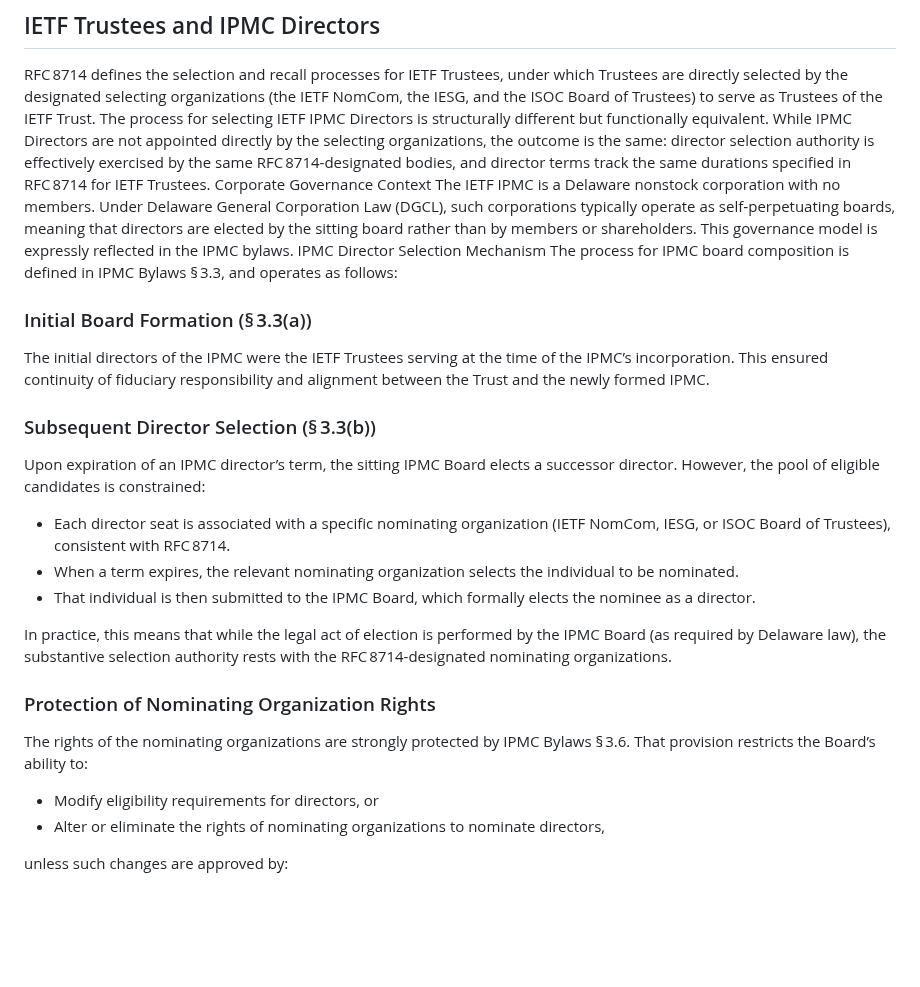
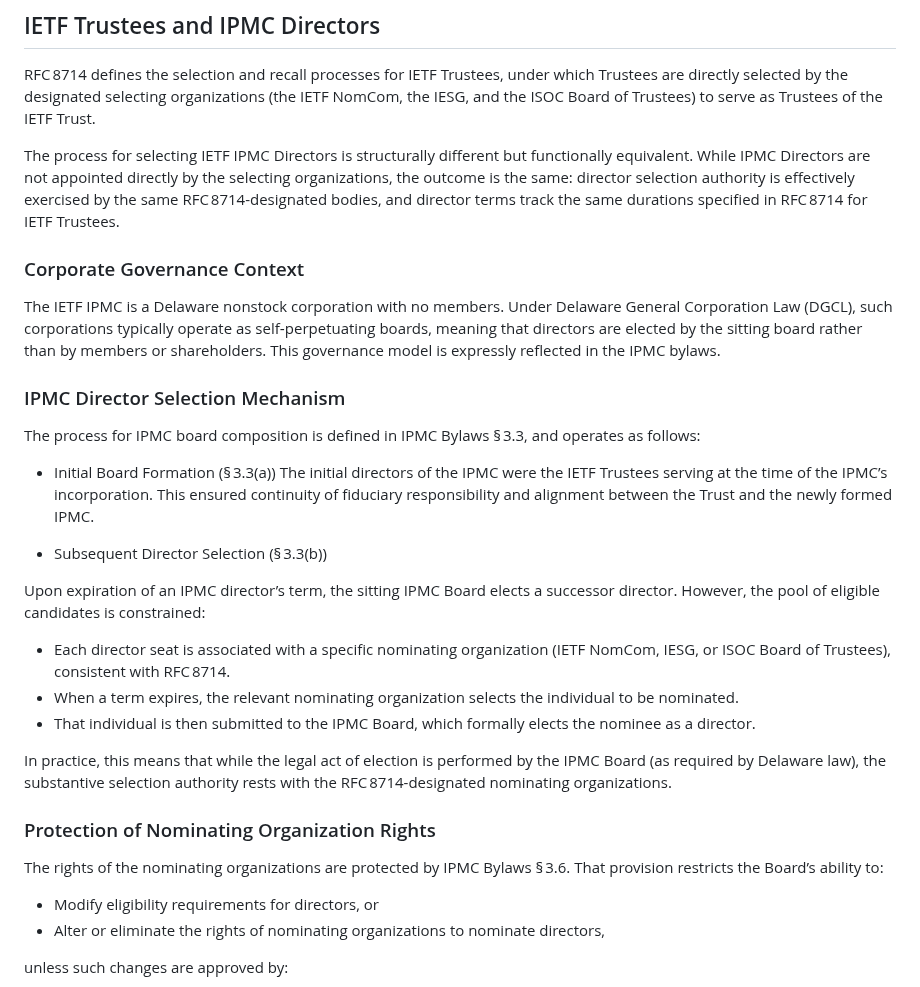
Before and after one commit to gitnnelg/draft-deen-ietf-ipmc-update, a Markdown page: draft-deen-ietf-ipmc-update.md, the part around one of its changes. Drawn GitHub-style; blank space fills up the shorter version.

```diff
--- a/draft-deen-ietf-ipmc-update.md
+++ b/draft-deen-ietf-ipmc-update.md
@@ -118,18 +118,22 @@ Additionally, as described the IETF Trust [TLP 5.0 section 8](https://trustee.ie
 ##  IETF Trustees and IPMC Directors
 
 RFC 8714 defines the selection and recall processes for IETF Trustees, under which Trustees are directly selected by the designated selecting organizations (the IETF NomCom, the IESG, and the ISOC Board of Trustees) to serve as Trustees of the IETF Trust.
+
 The process for selecting IETF IPMC Directors is structurally different but functionally equivalent. While IPMC Directors are not appointed directly by the selecting organizations, the outcome is the same: director selection authority is effectively exercised by the same RFC 8714-designated bodies, and director terms track the same durations specified in RFC 8714 for IETF Trustees.
-Corporate Governance Context
+
+
+### Corporate Governance Context
+
 The IETF IPMC is a Delaware nonstock corporation with no members. Under Delaware General Corporation Law (DGCL), such corporations typically operate as self‑perpetuating boards, meaning that directors are elected by the sitting board rather than by members or shareholders. This governance model is expressly reflected in the IPMC bylaws.
-IPMC Director Selection Mechanism
+
+### IPMC Director Selection Mechanism
+
 The process for IPMC board composition is defined in IPMC Bylaws § 3.3, and operates as follows:
 
-
-### Initial Board Formation (§ 3.3(a))
+* Initial Board Formation (§ 3.3(a))
 The initial directors of the IPMC were the IETF Trustees serving at the time of the IPMC’s incorporation. This ensured continuity of fiduciary responsibility and alignment between the Trust and the newly formed IPMC.
 
-
-### Subsequent Director Selection (§ 3.3(b))
+* Subsequent Director Selection (§ 3.3(b))
 
 Upon expiration of an IPMC director’s term, the sitting IPMC Board elects a successor director. However, the pool of eligible candidates is constrained:
 
@@ -140,7 +144,8 @@ Upon expiration of an IPMC director’s term, the sitting IPMC Board elects a su
 In practice, this means that while the legal act of election is performed by the IPMC Board (as required by Delaware law), the substantive selection authority rests with the RFC 8714-designated nominating organizations.
 
 ### Protection of Nominating Organization Rights
-The rights of the nominating organizations are strongly protected by IPMC Bylaws § 3.6. That provision restricts the Board’s ability to:
+
+The rights of the nominating organizations are protected by IPMC Bylaws § 3.6. That provision restricts the Board’s ability to:
 
 * Modify eligibility requirements for directors, or
 * Alter or eliminate the rights of nominating organizations to nominate directors,
```
Also changed, not shown: other parts of draft-deen-ietf-ipmc-update.md (+1 -0 lines).
